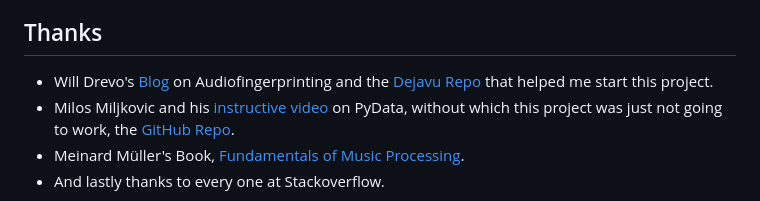
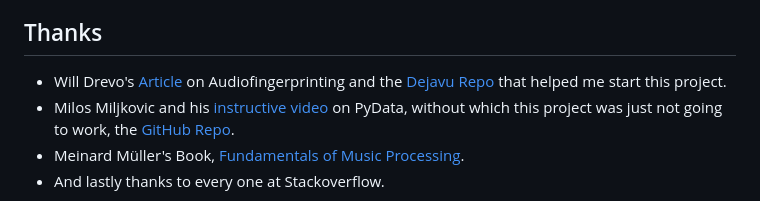
Before and after one commit to kanwarjotp/TheMusicDictionary, a Markdown page: readme.md, the part around the change. Rendered like a GitHub page.

```diff
--- a/readme.md
+++ b/readme.md
@@ -117,7 +117,7 @@ Add these to the start.sh file of the Project
 
 ## Thanks
 
-+ Will Drevo's [Blog](https://willdrevo.com/fingerprinting-and-audio-recognition-with-python/) on Audiofingerprinting and the [Dejavu Repo](https://github.com/worldveil/dejavu) that helped me start this project.
++ Will Drevo's [Article](https://willdrevo.com/fingerprinting-and-audio-recognition-with-python/) on Audiofingerprinting and the [Dejavu Repo](https://github.com/worldveil/dejavu) that helped me start this project.
 + Milos Miljkovic and his [instructive video](https://www.youtube.com/watch?v=xDFARS_oIfM&t) on PyData, without which this project was just not going to work, the [GitHub Repo](https://github.com/miishke/PyDataNYC2015).
 + Meinard Müller's Book, [Fundamentals of Music Processing](https://link.springer.com/book/10.1007/978-3-319-21945-5).
 + And lastly thanks to every one at Stackoverflow.
```
